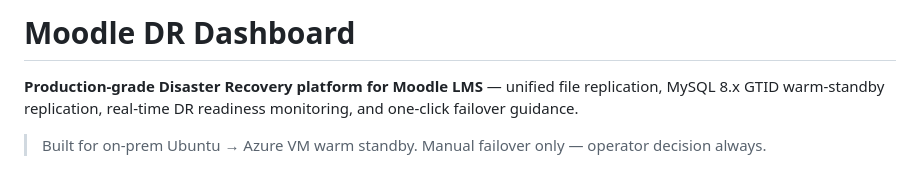
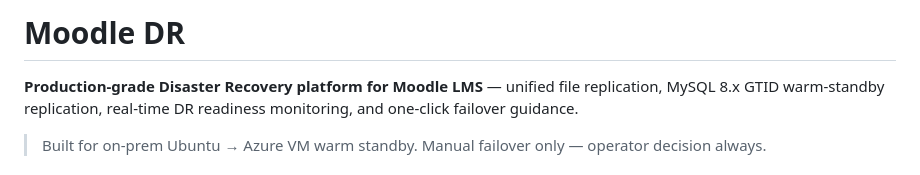
Before and after one commit to saichand04/moodle-dr, a Markdown page: README.md, the part around the change. Drawn GitHub-style.

Commit message:
Rename project to 'Moodle DR'
Updated project title and removed 'Dashboard' from the name.

```diff
--- a/README.md
+++ b/README.md
@@ -1,4 +1,4 @@
-# Moodle DR Dashboard
+# Moodle DR
 
 **Production-grade Disaster Recovery platform for Moodle LMS** — unified file replication, MySQL 8.x GTID warm-standby replication, real-time DR readiness monitoring, and one-click failover guidance.
 
```
